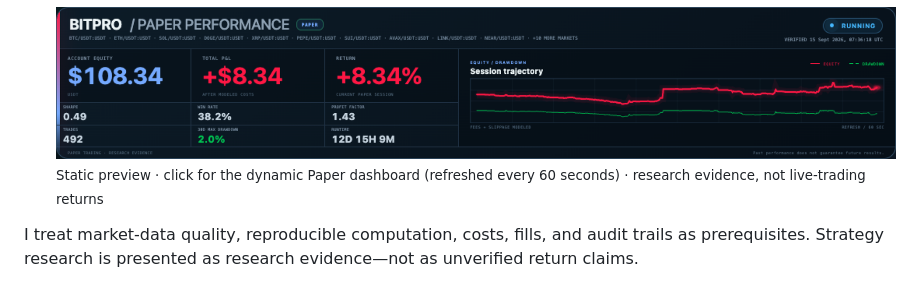
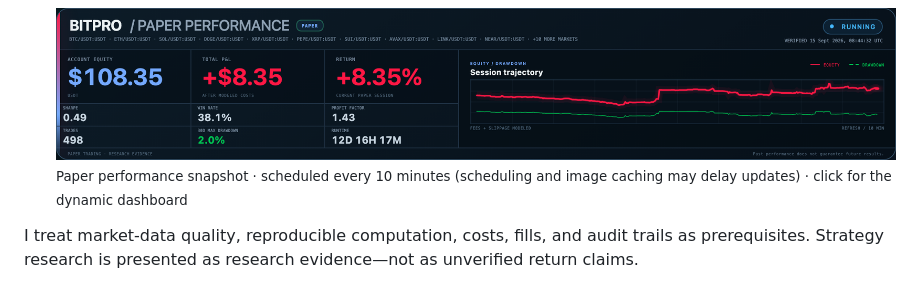
Before and after one commit to Shadowell/Shadowell, a Markdown page: README.md, the part around the change. GitHub-like rendering; pictures changed too: assets/bitpro-paper-performance.png.

```diff
--- a/README.md
+++ b/README.md
@@ -86,7 +86,7 @@ Agent engineering capabilities: `Planning` · `Tool Calling` · `MCP` · `JSON S
 - **BitPro · Private Product** — Digital-asset research platform covering exchange data, strategy versions, asynchronous backtests, simulation, controlled execution, and monitoring
 
   <a href="https://shadowell.github.io/Shadowell/strategy/"><img src="./assets/bitpro-paper-performance.png" alt="Open the dynamic BitPro Paper telemetry dashboard" width="100%" /></a><br />
-  <sub>Static preview · click for the dynamic Paper dashboard (refreshed every 60 seconds) · research evidence, not live-trading returns</sub>
+  <sub>Paper performance snapshot · scheduled every 10 minutes (scheduling and image caching may delay updates) · click for the dynamic dashboard</sub>
 
 I treat market-data quality, reproducible computation, costs, fills, and audit trails as prerequisites.
 Strategy research is presented as research evidence—not as unverified return claims.
```
Also changed, not shown: README_CN.md (+1 -1 lines), 8 other files.
